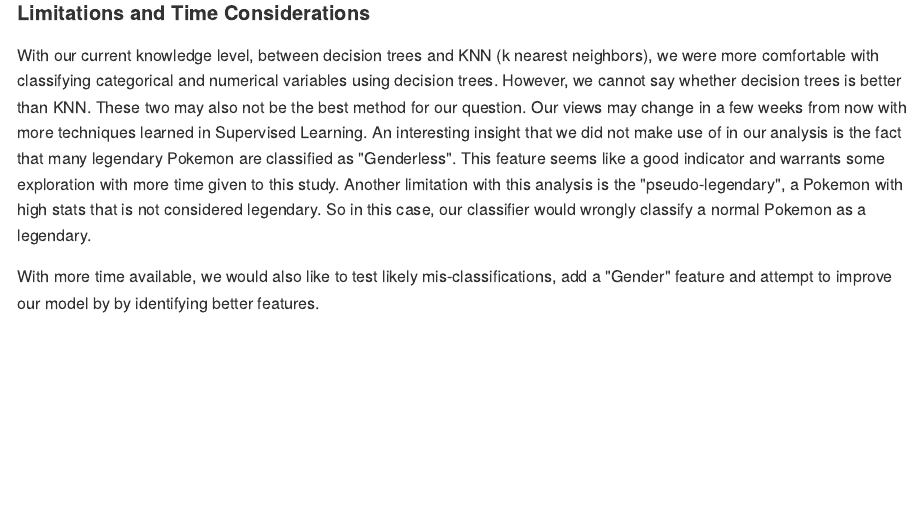
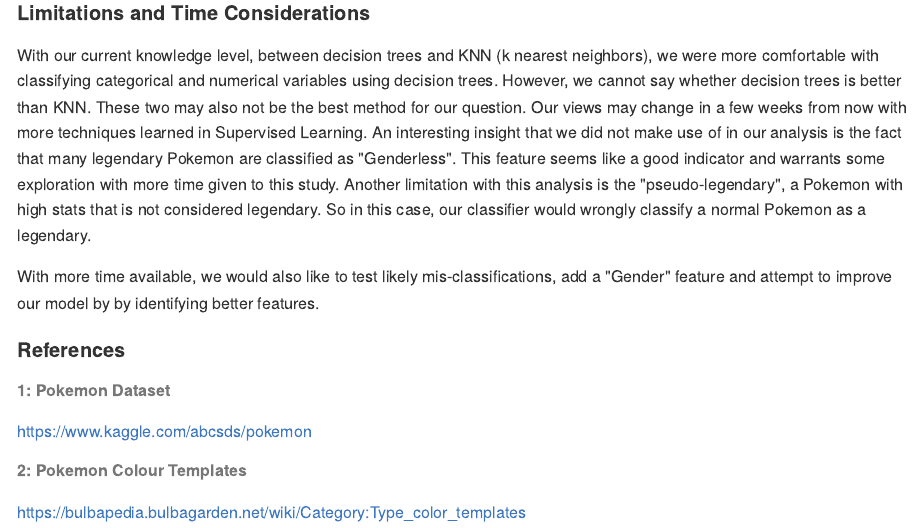
Before and after one commit to jackattackyang/DSCI_522_Pokemon_Legendariness_Classifier, an R Markdown document (doc/Final_Report.Rmd): the page in a window 1100 px wide, from 2100 px down. The pictures show the output file doc/Final_Report.md that the author committed with the source, drawn offline in the style of GitHub.

Commit message:
Add references

```diff
--- a/doc/Final_Report.Rmd
+++ b/doc/Final_Report.Rmd
@@ -84,5 +84,12 @@ knitr::include_graphics(here::here("results", "DecisionTree_important_features_p
 
 #### Limitations and Time Considerations
 With our current knowledge level, between decision trees and KNN (k nearest neighbors), we were more comfortable with classifying categorical and numerical variables using decision trees. However, we cannot say whether decision trees is better than KNN. These two may also not be the best method for our question. Our views may change in a few weeks from now with more techniques learned in Supervised Learning. An interesting insight that we did not make use of in our analysis is the fact that many legendary Pokemon are classified as "Genderless". This feature seems like a good indicator and warrants some exploration with more time given to this study. Another limitation with this analysis is the "pseudo-legendary", a Pokemon with high stats that is not considered legendary. So in this case, our classifier would wrongly classify a normal Pokemon as a legendary.
+1
+With more time available, we would like to test likely mis-classifications, add a "Gender" feature and attempt to improve our model by by identifying better features.
 
-With more time available, we would like to test likely mis-classifications, add a "Gender" feature and attempt to improve our model by by identifying better features.
+#### References
+###### 1: Pokemon Dataset
+https://www.kaggle.com/abcsds/pokemon
+
+###### 2: Pokemon Colour Templates
+https://bulbapedia.bulbagarden.net/wiki/Category:Type_color_templates
```
Also changed, not shown: doc/Final_Report.md, results/DecisionTree_important_features_plot.png, results/EDA_pokemonTypeComparison.png, doc/Final_Report.Rmd (2 more changed lines).
